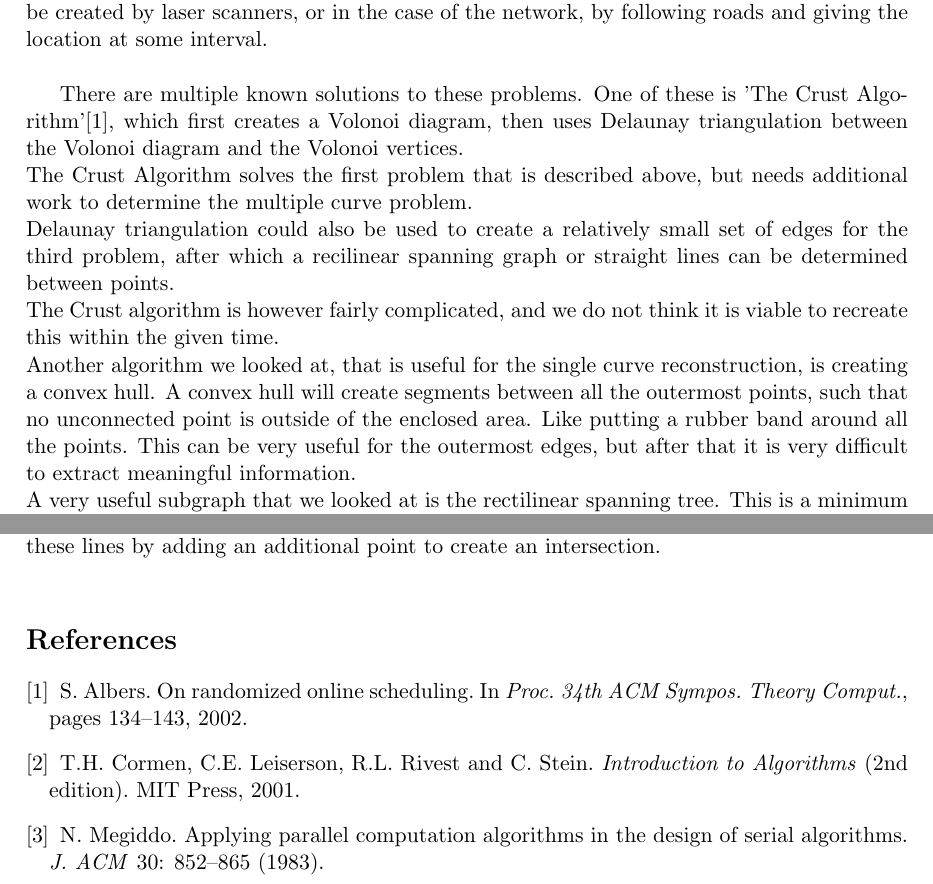
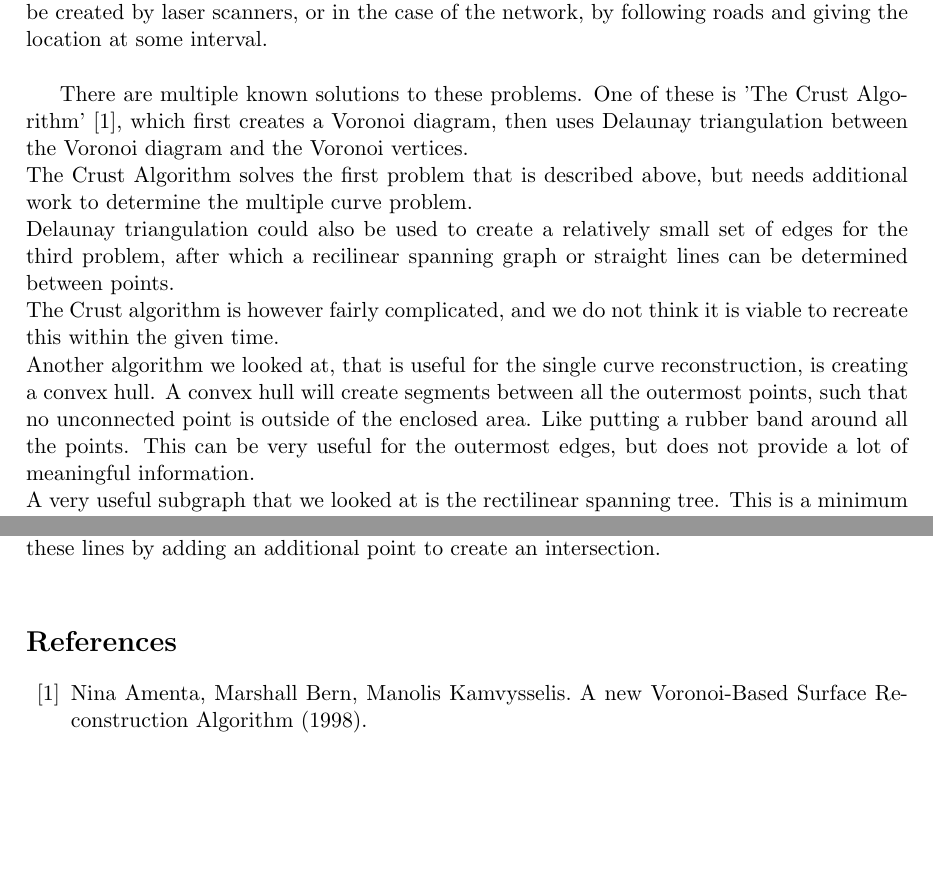
Before and after one commit to MartijnMuijsers/Algorithms, a LaTeX paper (report/report.tex): two parts of pages 2 and 5 of 5, joined at a grey line, cut so that both start at the same text, the shorter picture padded with empty space. Compiled offline with pdfLaTeX.

Commit message:
Added citation

```diff
--- a/report/report.tex
+++ b/report/report.tex
@@ -66,12 +66,13 @@ All points need to have at least one possible path to every other point and line
 All nodes are points in a 2D plane, given by floating points ranging from 0 to 1.
 The nodes are not determined randomly, but are determined beforehand. In practice, these datasets can be created by laser scanners, or in the case of the network, by following roads and giving the location at some interval.\\
 
-There are multiple known solutions to these problems. One of these is 'The Crust Algorithm'[1], which first creates a Volonoi diagram, then uses Delaunay triangulation between the Volonoi diagram and the Volonoi vertices.\\
+There are multiple known solutions to these problems. One of these is 'The Crust Algorithm' \cite{crust}, which first creates a Voronoi diagram, then uses Delaunay triangulation between the Voronoi diagram and the Voronoi vertices.\\
 The Crust Algorithm solves the first problem that is described above, but needs additional work to determine the multiple curve problem.\\
 Delaunay triangulation could also be used to create a relatively small set of edges for the third problem, after which a recilinear spanning graph or straight lines can be determined between points.\\
 The Crust algorithm is however fairly complicated, and we do not think it is viable to recreate this within the given time.\\
-Another algorithm we looked at, that is useful for the single curve reconstruction, is creating a convex hull. A convex hull will create segments between all the outermost points, such that no unconnected point is outside of the enclosed area. Like putting a rubber band around all the points. This can be very useful for the outermost edges, but after that it is very difficult to extract meaningful information.\\
+Another algorithm we looked at, that is useful for the single curve reconstruction, is creating a convex hull. A convex hull will create segments between all the outermost points, such that no unconnected point is outside of the enclosed area. Like putting a rubber band around all the points. This can be very useful for the outermost edges, but does not provide a lot of meaningful information.\\
 A very useful subgraph that we looked at is the rectilinear spanning tree. This is a minimum spanning tree based on rectilinear distance, which is very much like manhattan distance, and is useful because it already has all the properties that the network reconstruction requires; It connects the points in such a way that there is a path from every node to every other node and there are no intersecting lines. \\
+
 To solve the single curve reconstrution problem, we have chosen for a spider-type algorithm, which will go from point to point and then determines the next best point to go to.\\
 The multiple curve reconstruction problem is solved using a weighted spanning tree, and the network reconstruction problem is also solved using a spanning tree, in this case the rectilinear spanning tree.\\
 After reconstructing this tree we try to find straight lines and connect those, since a spanning tree will not create cycles.\\
@@ -157,22 +158,12 @@ After this we look for straight lines in this new set of points, and check if co
 
 \bibliographystyle{plain}
 
-\begin{thebibliography}{}
+\begin{thebibliography}{50}
 
-\bibitem{a-raoa-02}
-S. Albers.
-On randomized online scheduling.
-In \emph{Proc. 34th ACM Sympos. Theory Comput.}, pages 134--143, 2002.
-
-\bibitem{clrs-ia-01}
-T.H. Cormen, C.E. Leiserson, R.L. Rivest and C. Stein.
-\emph{Introduction to Algorithms} (2nd edition).
-MIT Press, 2001.
-
-\bibitem{m-apca-83}
-N. Megiddo.
-Applying parallel computation algorithms in the design of serial algorithms.
-\emph{J. ACM} 30: 852--865 (1983).
+\bibitem{crust}
+Nina Amenta, Marshall Bern, Manolis Kamvysselis.
+A new Voronoi-Based Surface Reconstruction Algorithm
+(1998).
 
 \end{thebibliography}
 
```
